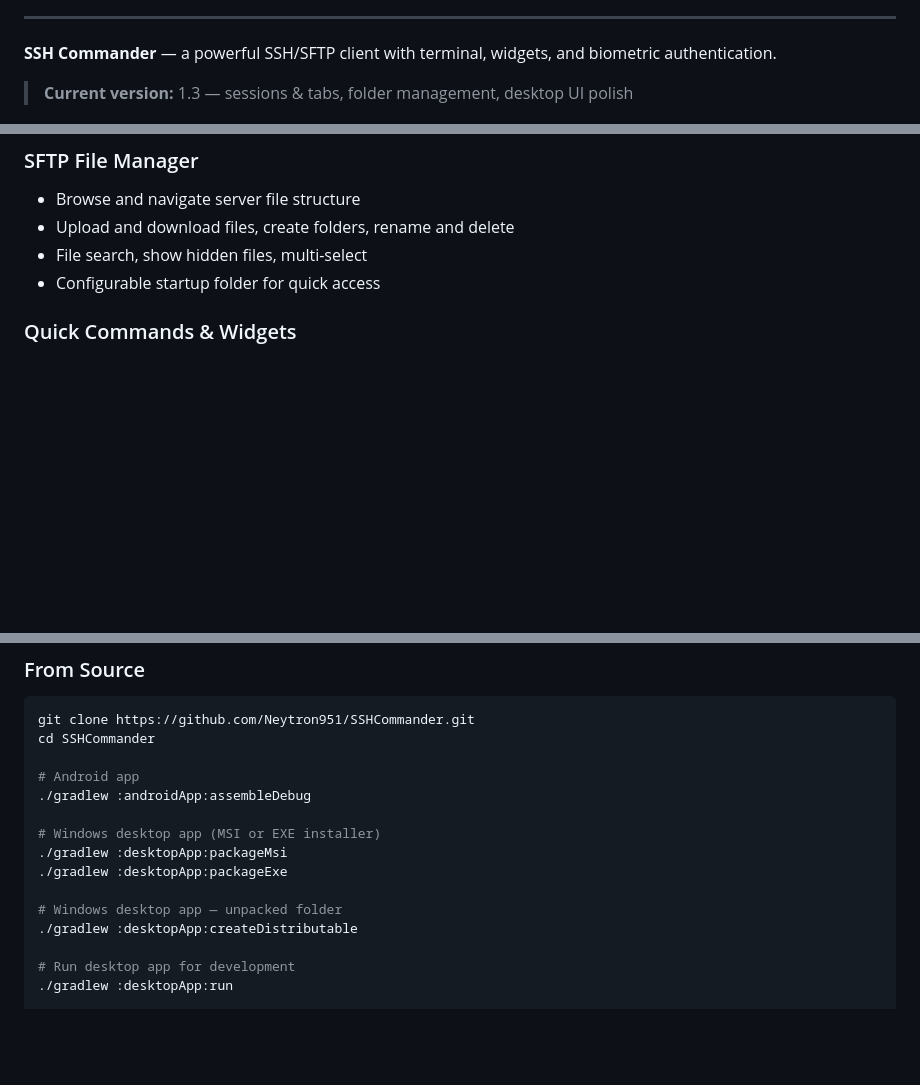
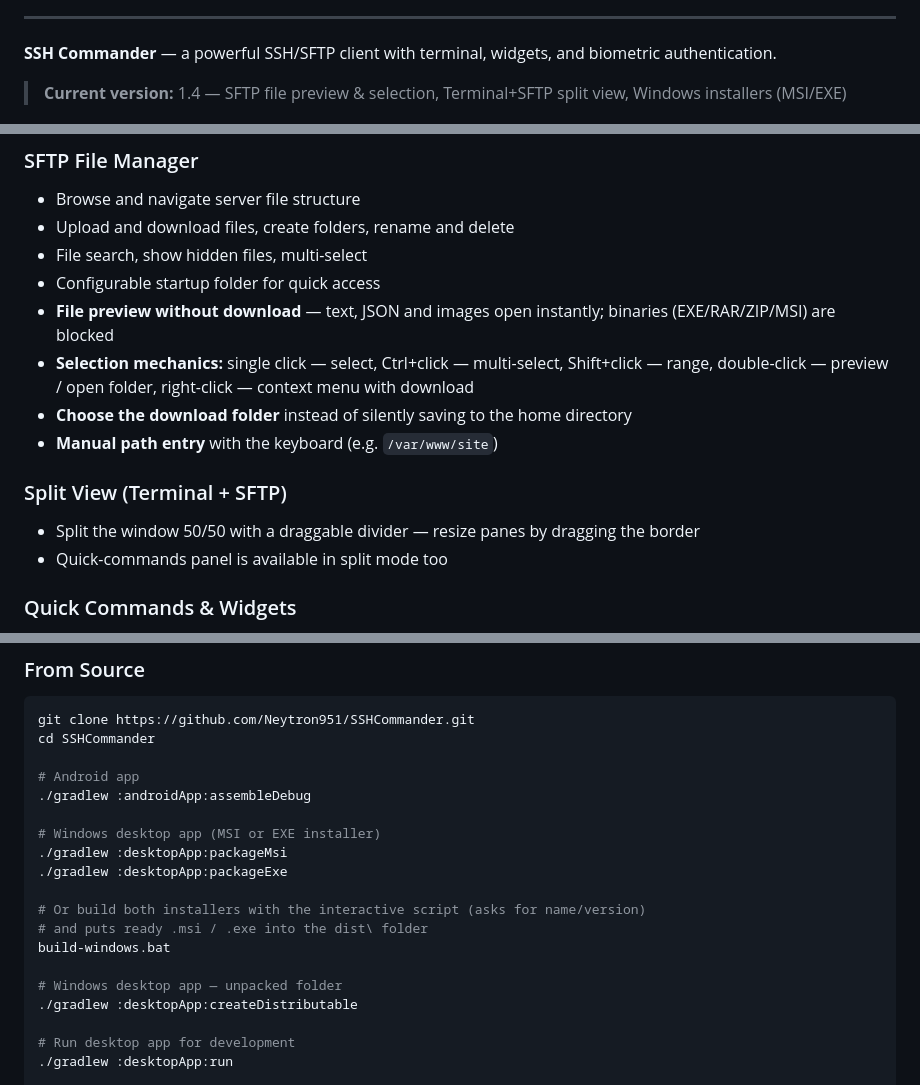
Before and after one commit to Neytron951/SSHCommander, a Markdown page: README.md, 3 parts joined by grey strips. Rendered like a GitHub page; blank space fills up the shorter version.

Commit message:
docs: update README for v1.4, add Russian version

```diff
--- a/README.md
+++ b/README.md
@@ -6,7 +6,7 @@
 
 **SSH Commander** — a powerful SSH/SFTP client with terminal, widgets, and biometric authentication.
 
-> **Current version:** 1.3 — sessions & tabs, folder management, desktop UI polish
+> **Current version:** 1.4 — SFTP file preview & selection, Terminal+SFTP split view, Windows installers (MSI/EXE)
 
 ![App Screenshot](ScreenShots/screenshot.png)
 
@@ -33,6 +33,14 @@ SSH Commander is a powerful and user-friendly cross-platform client for remote s
 - Upload and download files, create folders, rename and delete
 - File search, show hidden files, multi-select
 - Configurable startup folder for quick access
+- **File preview without download** — text, JSON and images open instantly; binaries (EXE/RAR/ZIP/MSI) are blocked
+- **Selection mechanics:** single click — select, Ctrl+click — multi-select, Shift+click — range, double-click — preview / open folder, right-click — context menu with download
+- **Choose the download folder** instead of silently saving to the home directory
+- **Manual path entry** with the keyboard (e.g. `/var/www/site`)
+
+### Split View (Terminal + SFTP)
+- Split the window 50/50 with a draggable divider — resize panes by dragging the border
+- Quick-commands panel is available in split mode too
 
 ### Quick Commands & Widgets
 - Ready-to-use commands: df -h, free -m, htop, uptime, ps aux, tail -f
@@ -82,6 +90,10 @@ cd SSHCommander
 ./gradlew :desktopApp:packageMsi
 ./gradlew :desktopApp:packageExe
 
+# Or build both installers with the interactive script (asks for name/version)
+# and puts ready .msi / .exe into the dist\ folder
+build-windows.bat
+
 # Windows desktop app — unpacked folder
 ./gradlew :desktopApp:createDistributable
 
```
Also changed, not shown: other parts of README.md (+1 -1 lines), README_RU.md (added, +107 -0 lines).
